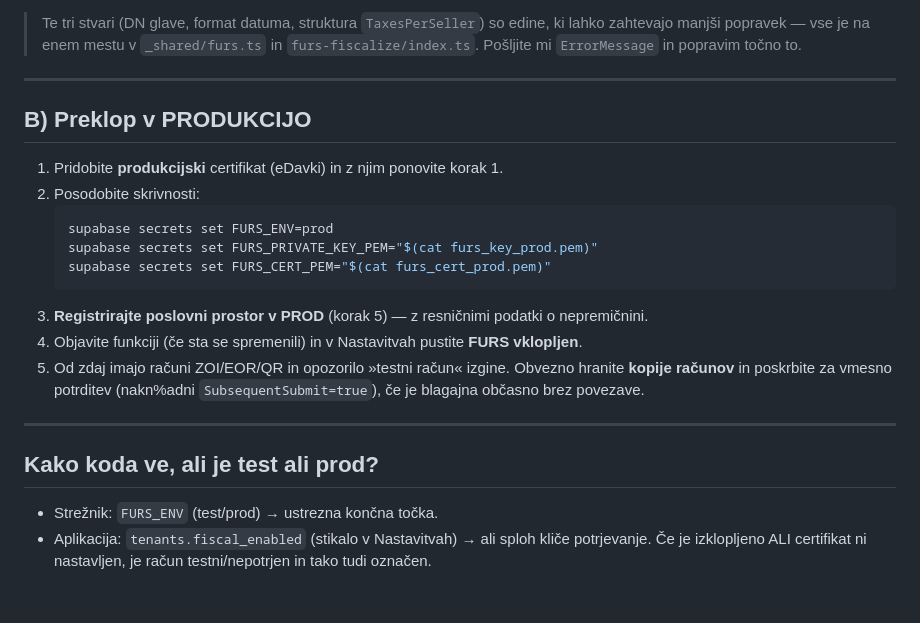
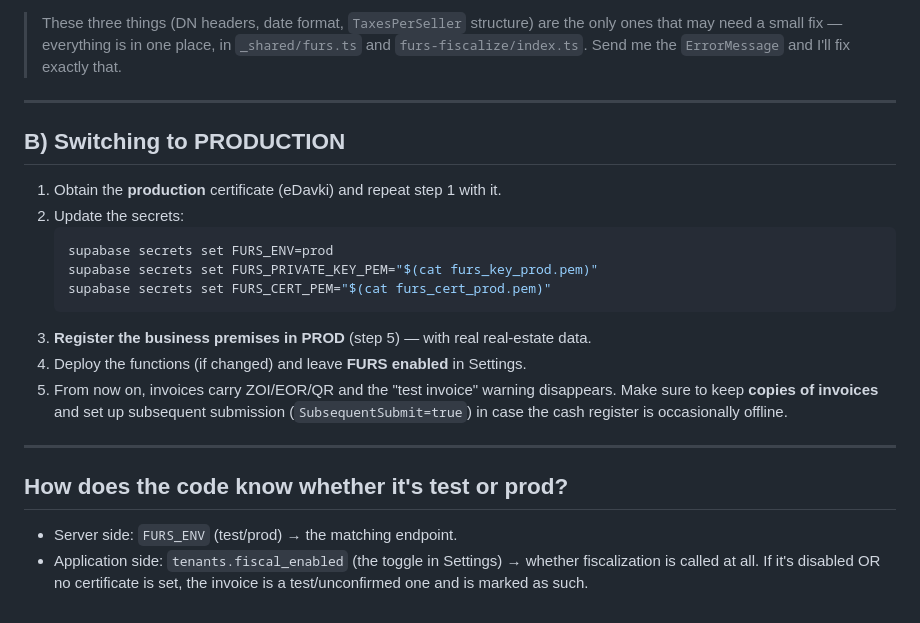
Before and after one commit to zanpod/cenik, a Markdown page: supabase/functions/README.md, the part around one of its changes. Rendered like a GitHub page.

````diff
--- a/supabase/functions/README.md
+++ b/supabase/functions/README.md
@@ -84,31 +85,33 @@ FURS vrne v odgovoru `Error.ErrorCode` + `ErrorMessage`. Najpogostejše:
 
-> Te tri stvari (DN glave, format datuma, struktura `TaxesPerSeller`) so edine,
-> ki lahko zahtevajo manjši popravek — vse je na enem mestu v `_shared/furs.ts`
-> in `furs-fiscalize/index.ts`. Pošljite mi `ErrorMessage` in popravim točno to.
+> These three things (DN headers, date format, `TaxesPerSeller` structure) are the
+> only ones that may need a small fix — everything is in one place, in
+> `_shared/furs.ts` and `furs-fiscalize/index.ts`. Send me the `ErrorMessage`
+> and I'll fix exactly that.
 
 ---
 
-## B) Preklop v PRODUKCIJO
+## B) Switching to PRODUCTION
 
-1. Pridobite **produkcijski** certifikat (eDavki) in z njim ponovite korak 1.
-2. Posodobite skrivnosti:
+1. Obtain the **production** certificate (eDavki) and repeat step 1 with it.
+2. Update the secrets:
    ```bash
    supabase secrets set FURS_ENV=prod
    supabase secrets set FURS_PRIVATE_KEY_PEM="$(cat furs_key_prod.pem)"
    supabase secrets set FURS_CERT_PEM="$(cat furs_cert_prod.pem)"
    ```
-3. **Registrirajte poslovni prostor v PROD** (korak 5) — z resničnimi podatki o
-   nepremičnini.
-4. Objavite funkciji (če sta se spremenili) in v Nastavitvah pustite **FURS
-   vklopljen**.
-5. Od zdaj imajo računi ZOI/EOR/QR in opozorilo »testni račun« izgine.
-   Obvezno hranite **kopije računov** in poskrbite za vmesno potrditev
-   (nakn%adni `SubsequentSubmit=true`), če je blagajna občasno brez povezave.
+3. **Register the business premises in PROD** (step 5) — with real
+   real-estate data.
+4. Deploy the functions (if changed) and leave **FURS
+   enabled** in Settings.
+5. From now on, invoices carry ZOI/EOR/QR and the "test invoice"
+   warning disappears. Make sure to keep **copies of invoices** and set up
+   subsequent submission (`SubsequentSubmit=true`) in case the cash register
+   is occasionally offline.
 
 ---
 
-## Kako koda ve, ali je test ali prod?
-- Strežnik: `FURS_ENV` (test/prod) → ustrezna končna točka.
-- Aplikacija: `tenants.fiscal_enabled` (stikalo v Nastavitvah) → ali sploh
-  kliče potrjevanje. Če je izklopljeno ALI certifikat ni nastavljen, je račun
-  testni/nepotrjen in tako tudi označen.
+## How does the code know whether it's test or prod?
+- Server side: `FURS_ENV` (test/prod) → the matching endpoint.
+- Application side: `tenants.fiscal_enabled` (the toggle in Settings) → whether
+  fiscalization is called at all. If it's disabled OR no certificate is set, the
+  invoice is a test/unconfirmed one and is marked as such.
````
Also changed, not shown: other parts of supabase/functions/README.md (+49 -48 lines), scripts/demo/README.md (+63 -60 lines), supabase/functions/RUNBOOK-FURS-TEST.md (+83 -82 lines).
